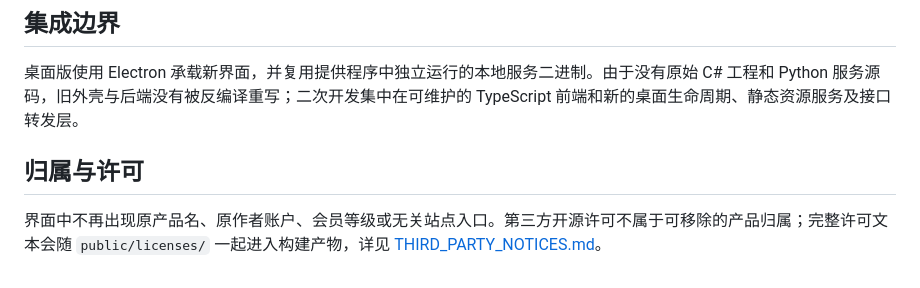
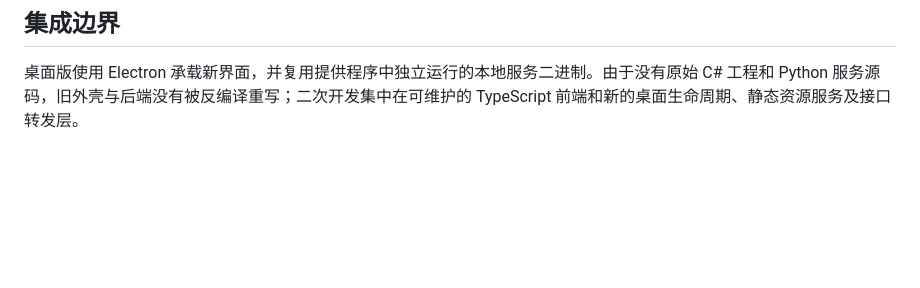
Before and after one commit to Bixers/LiveGrid, a Markdown page: README.md, the part around the change. GitHub-like rendering; blank space fills up the shorter version.

```diff
--- a/README.md
+++ b/README.md
@@ -82,7 +82,3 @@ pnpm desktop:pack
 ## 集成边界
 
 桌面版使用 Electron 承载新界面，并复用提供程序中独立运行的本地服务二进制。由于没有原始 C# 工程和 Python 服务源码，旧外壳与后端没有被反编译重写；二次开发集中在可维护的 TypeScript 前端和新的桌面生命周期、静态资源服务及接口转发层。
-
-## 归属与许可
-
-界面中不再出现原产品名、原作者账户、会员等级或无关站点入口。第三方开源许可不属于可移除的产品归属；完整许可文本会随 `public/licenses/` 一起进入构建产物，详见 [THIRD_PARTY_NOTICES.md](THIRD_PARTY_NOTICES.md)。
```
